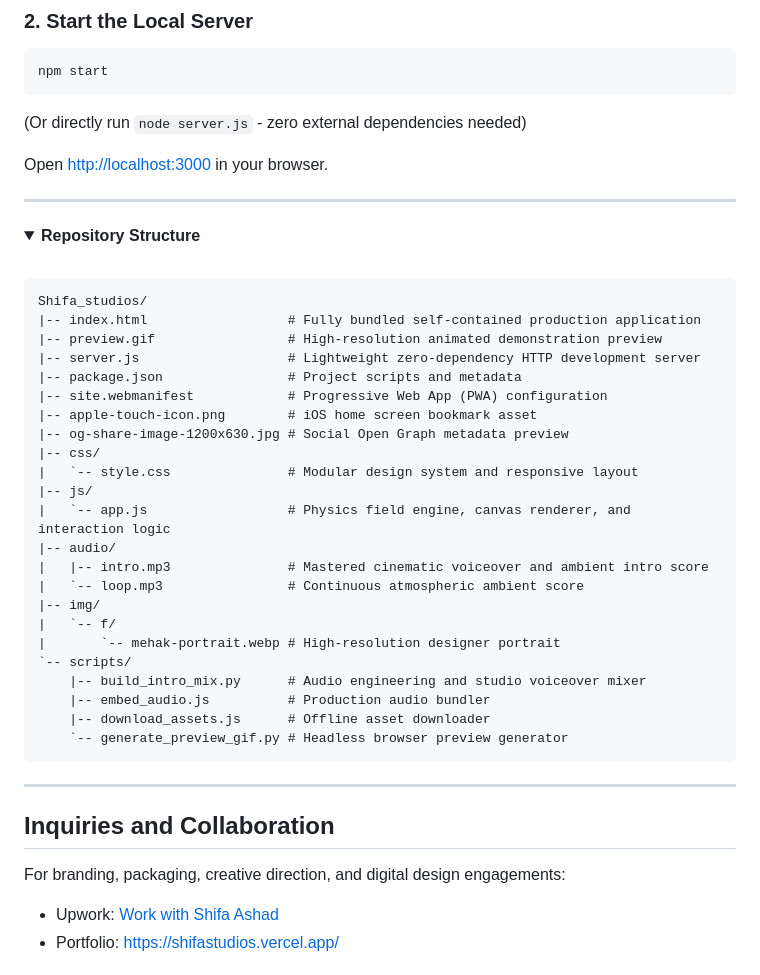
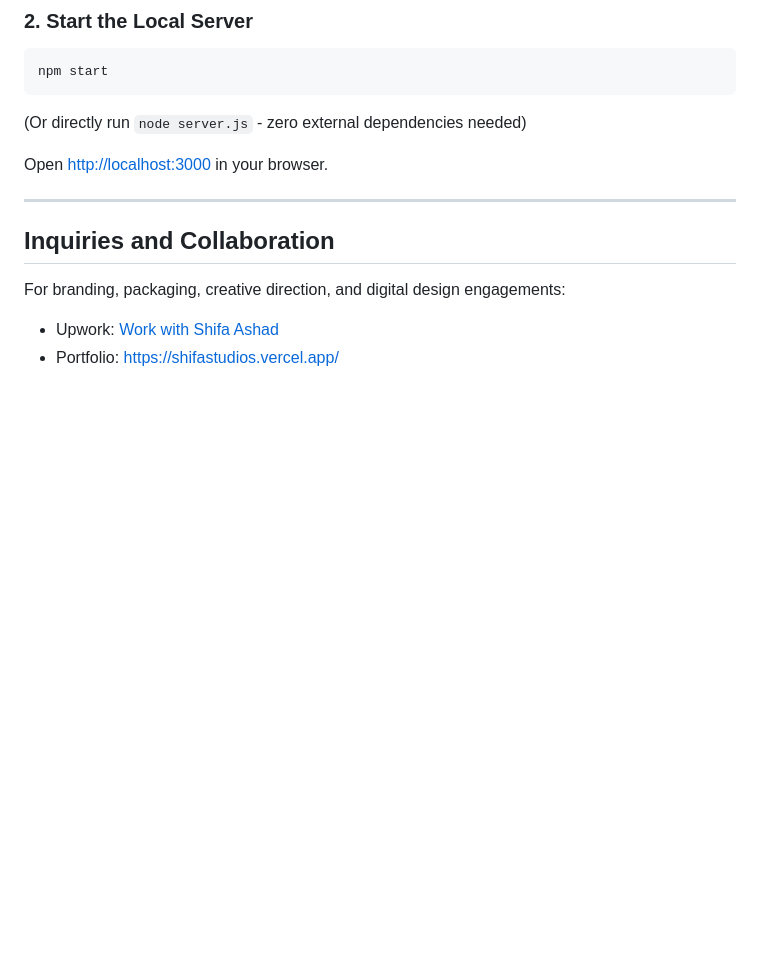
Before and after one commit to M-isbah234/Shifa_studios, a Markdown page: README.md, the part around the change. Rendered like a GitHub page; folded sections open; blank space fills up the shorter version.

Commit message:
docs: completely remove repository structure section from README

````diff
--- a/README.md
+++ b/README.md
@@ -91,40 +91,6 @@ Open [http://localhost:3000](http://localhost:3000) in your browser.
 
 ---
 
-<details>
-<summary><strong>Repository Structure</strong></summary>
-<br />
-
-```text
-Shifa_studios/
-|-- index.html                  # Fully bundled self-contained production application
-|-- preview.gif                 # High-resolution animated demonstration preview
-|-- server.js                   # Lightweight zero-dependency HTTP development server
-|-- package.json                # Project scripts and metadata
-|-- site.webmanifest            # Progressive Web App (PWA) configuration
-|-- apple-touch-icon.png        # iOS home screen bookmark asset
-|-- og-share-image-1200x630.jpg # Social Open Graph metadata preview
-|-- css/
-|   `-- style.css               # Modular design system and responsive layout
-|-- js/
-|   `-- app.js                  # Physics field engine, canvas renderer, and interaction logic
-|-- audio/
-|   |-- intro.mp3               # Mastered cinematic voiceover and ambient intro score
-|   `-- loop.mp3                # Continuous atmospheric ambient score
-|-- img/
-|   `-- f/
-|       `-- mehak-portrait.webp # High-resolution designer portrait
-`-- scripts/
-    |-- build_intro_mix.py      # Audio engineering and studio voiceover mixer
-    |-- embed_audio.js          # Production audio bundler
-    |-- download_assets.js      # Offline asset downloader
-    `-- generate_preview_gif.py # Headless browser preview generator
-```
-
-</details>
-
----
-
 ## Inquiries and Collaboration
 
 For branding, packaging, creative direction, and digital design engagements:
````
